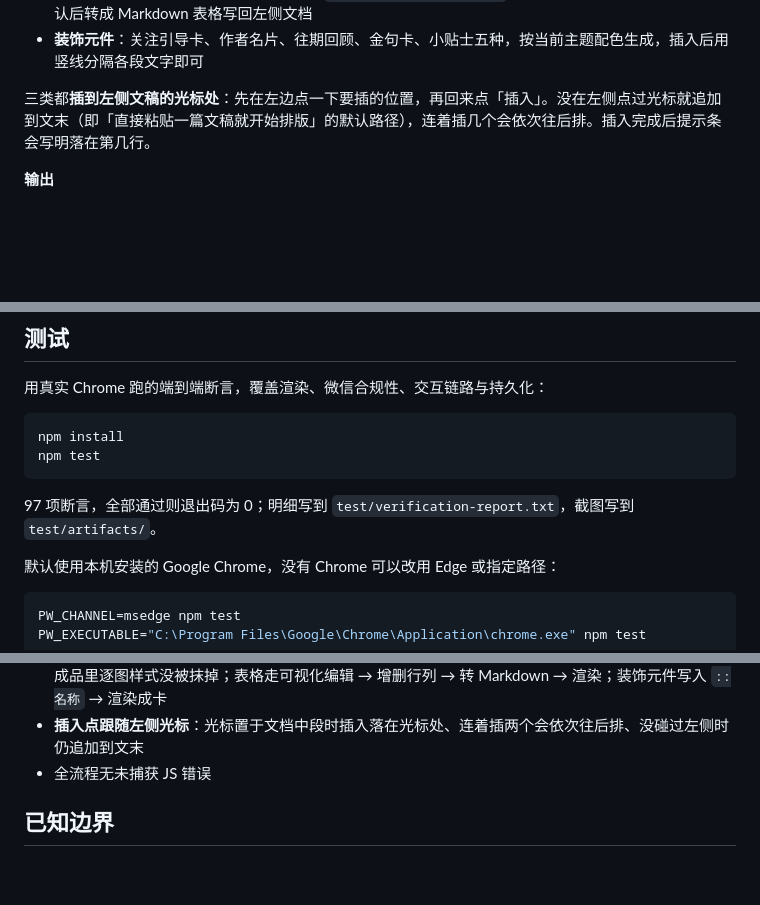
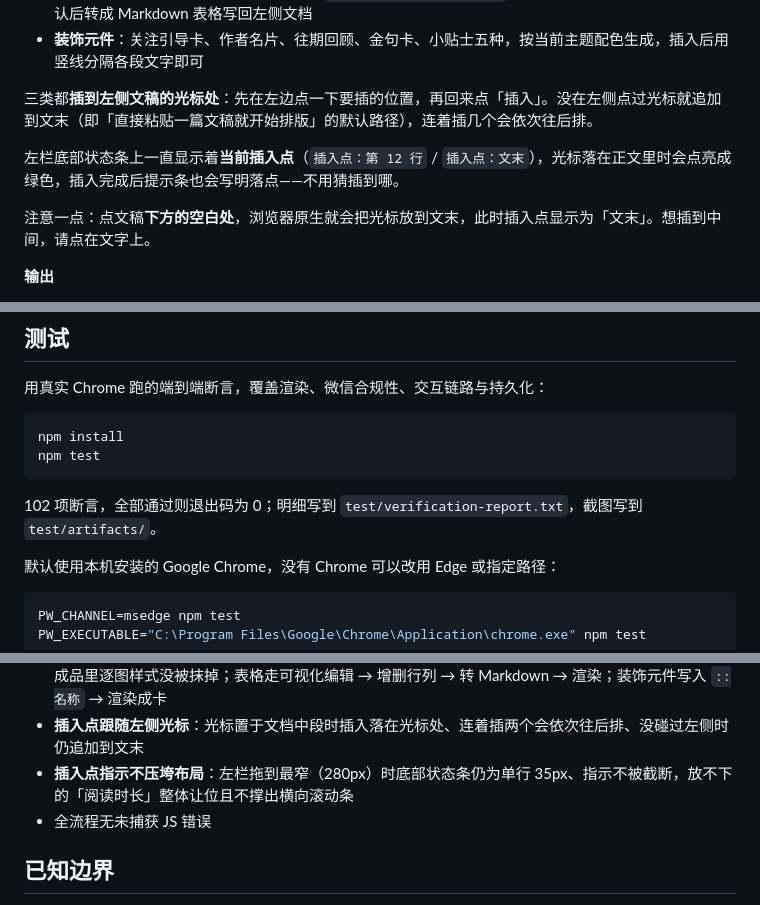
Before and after one commit to wbjf/wechat-typeset-studio, a Markdown page: README.md, 3 parts joined by grey strips. Rendered like a GitHub page; blank space fills up the shorter version.

````diff
--- a/README.md
+++ b/README.md
@@ -61,7 +61,11 @@
 - **表格**：可视化编辑器，点格子直接敲字，`＋行 / －行 / ＋列 / －列` 按钮作用于光标所在的行列，确认后转成 Markdown 表格写回左侧文档
 - **装饰元件**：关注引导卡、作者名片、往期回顾、金句卡、小贴士五种，按当前主题配色生成，插入后用竖线分隔各段文字即可
 
-三类都**插到左侧文稿的光标处**：先在左边点一下要插的位置，再回来点「插入」。没在左侧点过光标就追加到文末（即「直接粘贴一篇文稿就开始排版」的默认路径），连着插几个会依次往后排。插入完成后提示条会写明落在第几行。
+三类都**插到左侧文稿的光标处**：先在左边点一下要插的位置，再回来点「插入」。没在左侧点过光标就追加到文末（即「直接粘贴一篇文稿就开始排版」的默认路径），连着插几个会依次往后排。
+
+左栏底部状态条上一直显示着**当前插入点**（`插入点：第 12 行` / `插入点：文末`），光标落在正文里时会点亮成绿色，插入完成后提示条也会写明落点——不用猜插到哪。
+
+注意一点：点文稿**下方的空白处**，浏览器原生就会把光标放到文末，此时插入点显示为「文末」。想插到中间，请点在文字上。
 
 **输出**
 
@@ -205,7 +209,7 @@ npm install
 npm test
 ```
 
-97 项断言，全部通过则退出码为 0；明细写到 `test/verification-report.txt`，截图写到 `test/artifacts/`。
+102 项断言，全部通过则退出码为 0；明细写到 `test/verification-report.txt`，截图写到 `test/artifacts/`。
 
 默认使用本机安装的 Google Chrome，没有 Chrome 可以改用 Edge 或指定路径：
 
@@ -224,6 +228,7 @@ PW_EXECUTABLE="C:\Program Files\Google\Chrome\Application\chrome.exe" npm test
 - **右栏纵向空间分配**：主题弹层默认收起、展开时不占布局高度（浮层），工具区高度 ≤ 100px、预览区高度占右栏 ≥ 83%
 - **插入三类内容端到端**：图片走真实文件选择 → 压缩到指定宽度 → 入库 → 渲染 → 换主题仍在 → 导出成品里逐图样式没被抹掉；表格走可视化编辑 → 增删行列 → 转 Markdown → 渲染；装饰元件写入 `::名称` → 渲染成卡
 - **插入点跟随左侧光标**：光标置于文档中段时插入落在光标处、连着插两个会依次往后排、没碰过左侧时仍追加到文末
+- **插入点指示不压垮布局**：左栏拖到最窄（280px）时底部状态条仍为单行 35px、指示不被截断，放不下的「阅读时长」整体让位且不撑出横向滚动条
 - 全流程无未捕获 JS 错误
 
 ## 已知边界
````
Also changed, not shown: docs/screenshot-dark.png, docs/screenshot-light.png, 4 other files.
